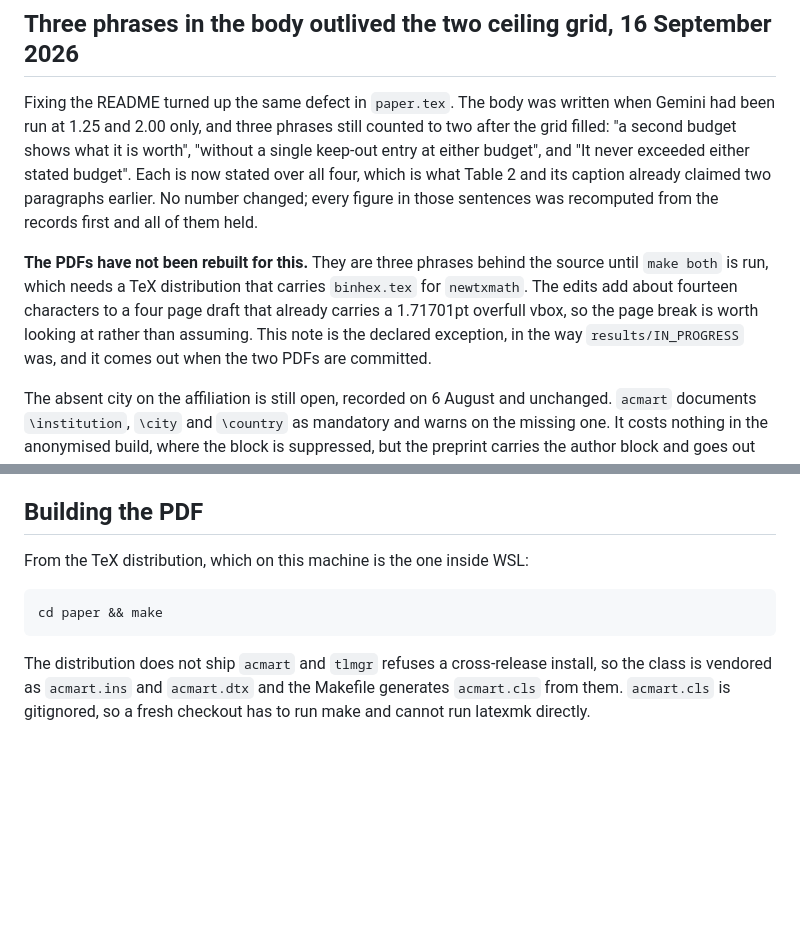
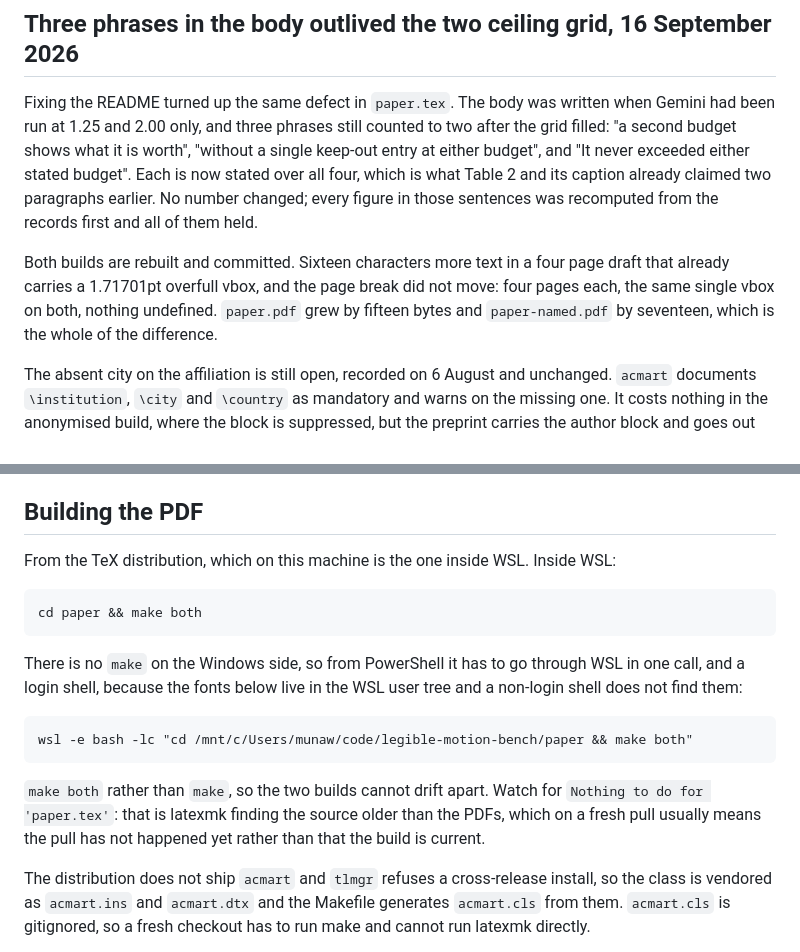
Before and after one commit to munawarkazmi/legible-motion-bench, a Markdown page: paper/STATUS.md, 2 parts joined by grey strips. Drawn GitHub-style; blank space fills up the shorter version.

Commit message:
The declared exception is discharged, and the build note says which shell
The PDFs are rebuilt and committed, so the paragraph saying they trailed
the source comes out, the way the IN_PROGRESS note came out when the grid
filled. What replaces it is the outcome: four pages on both builds, the
same single 1.71701pt overfull vbox on both, nothing undefined, and the
page break unmoved. Fifteen bytes more in paper.pdf and seventeen in
paper-named.pdf, which is the whole of the difference. Sixteen characters
rather than the fourteen the previous entry guessed at.

The build section said the distribution is the one inside WSL and then
gave "cd paper && make", which is not a command that exists on the
Windows side, so following the file from PowerShell fails on make not
being found. It now gives the WSL one-liner, says why the shell has to be
a login shell, and names the "Nothing to do for paper.tex" case, which is
latexmk finding the source older than the PDFs and on a fresh pull
usually means the pull has not happened yet. Also "make both" rather than
"make", since the whole point of that target is that the two builds
cannot drift apart.

```diff
--- a/paper/STATUS.md
+++ b/paper/STATUS.md
@@ -1529,13 +1529,11 @@ which is what Table 2 and its caption already claimed two paragraphs
 earlier. No number changed; every figure in those sentences was
 recomputed from the records first and all of them held.
 
-**The PDFs have not been rebuilt for this.** They are three phrases behind
-the source until `make both` is run, which needs a TeX distribution that
-carries `binhex.tex` for `newtxmath`. The edits add about fourteen
-characters to a four page draft that already carries a 1.71701pt overfull
-vbox, so the page break is worth looking at rather than assuming. This
-note is the declared exception, in the way `results/IN_PROGRESS` was, and
-it comes out when the two PDFs are committed.
+Both builds are rebuilt and committed. Sixteen characters more text in a
+four page draft that already carries a 1.71701pt overfull vbox, and the
+page break did not move: four pages each, the same single vbox on both,
+nothing undefined. `paper.pdf` grew by fifteen bytes and `paper-named.pdf`
+by seventeen, which is the whole of the difference.
 
 The absent city on the affiliation is still open, recorded on 6 August and
 unchanged. `acmart` documents `\institution`, `\city` and `\country` as
@@ -1563,9 +1561,21 @@ block and goes out without a city.
 
 ## Building the PDF
 
-From the TeX distribution, which on this machine is the one inside WSL:
-
-    cd paper && make
+From the TeX distribution, which on this machine is the one inside WSL.
+Inside WSL:
+
+    cd paper && make both
+
+There is no `make` on the Windows side, so from PowerShell it has to go
+through WSL in one call, and a login shell, because the fonts below live
+in the WSL user tree and a non-login shell does not find them:
+
+    wsl -e bash -lc "cd /mnt/c/Users/munaw/code/legible-motion-bench/paper && make both"
+
+`make both` rather than `make`, so the two builds cannot drift apart.
+Watch for `Nothing to do for 'paper.tex'`: that is latexmk finding the
+source older than the PDFs, which on a fresh pull usually means the pull
+has not happened yet rather than that the build is current.
 
 The distribution does not ship `acmart` and `tlmgr` refuses a
 cross-release install, so the class is vendored as `acmart.ins` and
```
